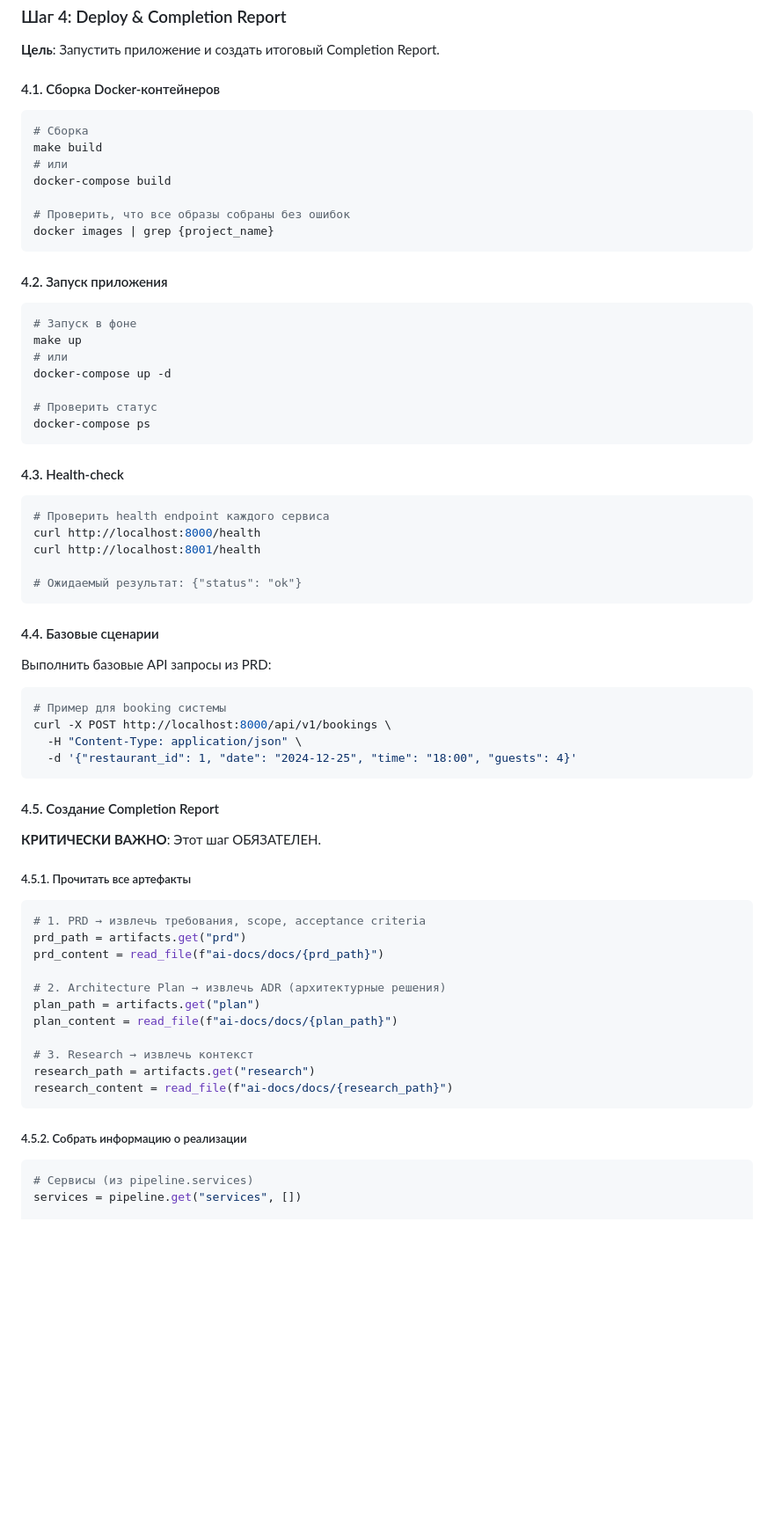
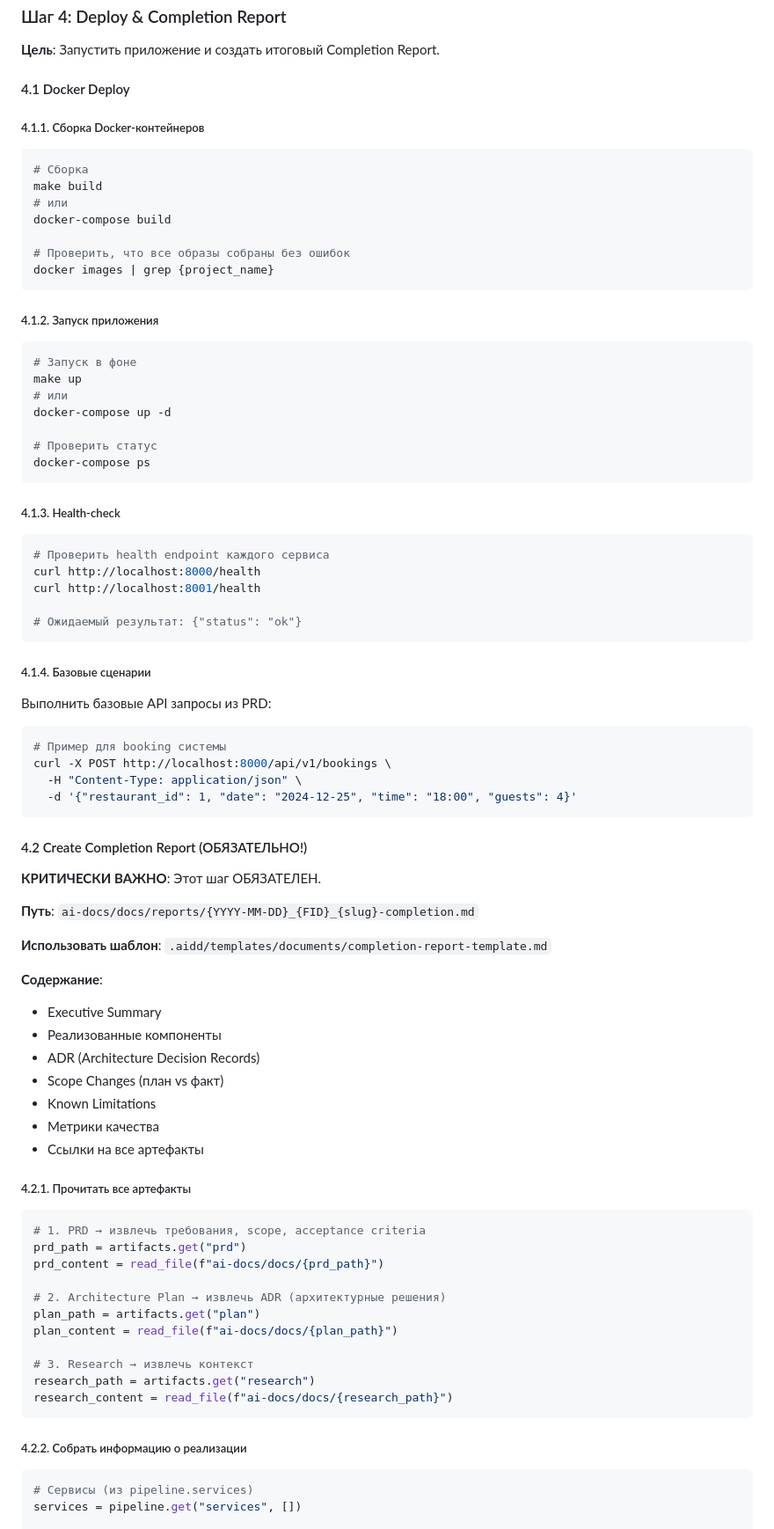
Before and after one commit to bgs2509/aidd-mvp-generator, a Markdown page: .claude/commands/aidd-validate.md, the part around one of its changes. Shown at 88% size. GitHub-like rendering; blank space fills up the shorter version.

Commit message:
sync(validate): sync aidd-validate.md with aidd-finalize.md changes

````diff
--- a/.claude/commands/aidd-validate.md
+++ b/.claude/commands/aidd-validate.md
@@ -714,7 +713,9 @@ gates["ALL_GATES_PASSED"] = {
 
 **Цель**: Запустить приложение и создать итоговый Completion Report.
 
-#### 4.1. Сборка Docker-контейнеров
+#### 4.1 Docker Deploy
+
+##### 4.1.1. Сборка Docker-контейнеров
 
 ```bash
 # Сборка
@@ -726,7 +727,7 @@ docker-compose build
 docker images | grep {project_name}
 ```
 
-#### 4.2. Запуск приложения
+##### 4.1.2. Запуск приложения
 
 ```bash
 # Запуск в фоне
@@ -738,7 +739,7 @@ docker-compose up -d
 docker-compose ps
 ```
 
-#### 4.3. Health-check
+##### 4.1.3. Health-check
 
 ```bash
 # Проверить health endpoint каждого сервиса
@@ -748,7 +749,7 @@ curl http://localhost:8001/health
 # Ожидаемый результат: {"status": "ok"}
 ```
 
-#### 4.4. Базовые сценарии
+##### 4.1.4. Базовые сценарии
 
 Выполнить базовые API запросы из PRD:
 
@@ -759,11 +760,24 @@ curl -X POST http://localhost:8000/api/v1/bookings \
   -d '{"restaurant_id": 1, "date": "2024-12-25", "time": "18:00", "guests": 4}'
 ```
 
-#### 4.5. Создание Completion Report
+#### 4.2 Create Completion Report (ОБЯЗАТЕЛЬНО!)
 
 **КРИТИЧЕСКИ ВАЖНО**: Этот шаг ОБЯЗАТЕЛЕН.
 
-##### 4.5.1. Прочитать все артефакты
+**Путь**: `ai-docs/docs/reports/{YYYY-MM-DD}_{FID}_{slug}-completion.md`
+
+**Использовать шаблон**: `.aidd/templates/documents/completion-report-template.md`
+
+**Содержание**:
+- Executive Summary
+- Реализованные компоненты
+- ADR (Architecture Decision Records)
+- Scope Changes (план vs факт)
+- Known Limitations
+- Метрики качества
+- Ссылки на все артефакты
+
+##### 4.2.1. Прочитать все артефакты
 
 ```python
 # 1. PRD → извлечь требования, scope, acceptance criteria
@@ -779,7 +793,7 @@ research_path = artifacts.get("research")
 research_content = read_file(f"ai-docs/docs/{research_path}")
 ```
 
-##### 4.5.2. Собрать информацию о реализации
+##### 4.2.2. Собрать информацию о реализации
 
 ```python
 # Сервисы (из pipeline.services)
````
Also changed, not shown: other parts of .claude/commands/aidd-validate.md (+123 -51 lines).
